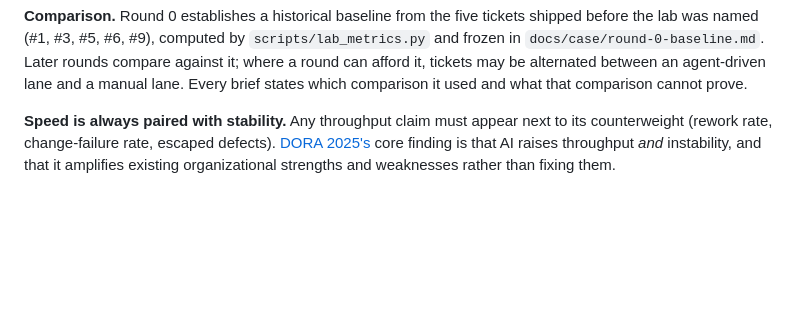
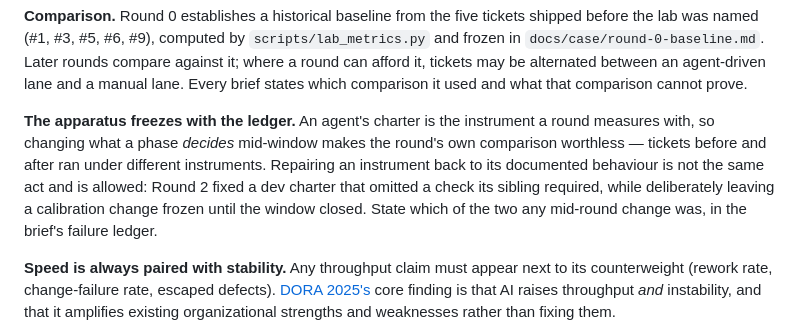
Before and after one commit to OlegKonyk/agentic-development, a Markdown page: docs/lab-charter.md, the part around the change. Rendered like a GitHub page; blank space fills up the shorter version.

```diff
--- a/docs/lab-charter.md
+++ b/docs/lab-charter.md
@@ -44,6 +44,15 @@ tickets shipped before the lab was named (#1, #3, #5, #6, #9), computed by
 Later rounds compare against it; where a round can afford it, tickets may be
 alternated between an agent-driven lane and a manual lane. Every brief states
 which comparison it used and what that comparison cannot prove.
+
+**The apparatus freezes with the ledger.** An agent's charter is the instrument
+a round measures with, so changing what a phase *decides* mid-window makes the
+round's own comparison worthless — tickets before and after ran under different
+instruments. Repairing an instrument back to its documented behaviour is not
+the same act and is allowed: Round 2 fixed a dev charter that omitted a check
+its sibling required, while deliberately leaving a calibration change frozen
+until the window closed. State which of the two any mid-round change was, in the
+brief's failure ledger.
 
 **Speed is always paired with stability.** Any throughput claim must appear
 next to its counterweight (rework rate, change-failure rate, escaped
```
Also changed, not shown: docs/case/round-2-brief.md (added, +146 -0 lines), 1 other file.
